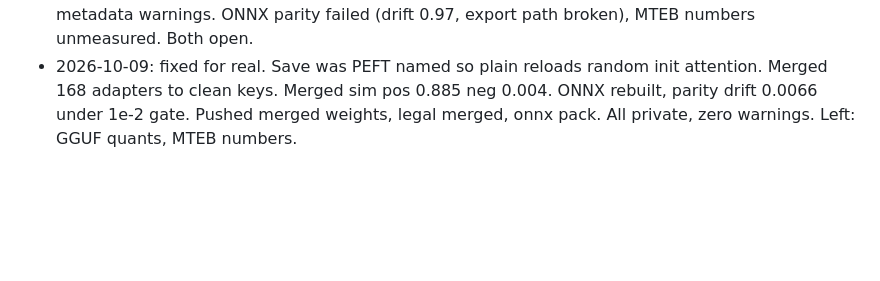
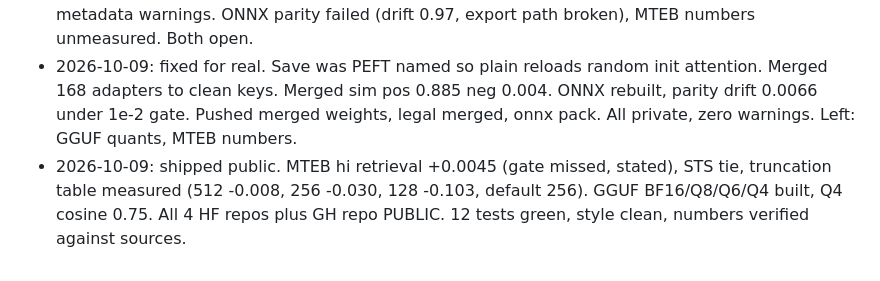
Before and after one commit to eulogik/Bharat-Embed, a Markdown page: MEMORY.md, the part around the change. Drawn GitHub-style; blank space fills up the shorter version.

Commit message:
log public shipment

```diff
--- a/MEMORY.md
+++ b/MEMORY.md
@@ -96,3 +96,4 @@ Prior gap closed: Xenova, e5, reranker, Qwen VL are now verified. No more unveri
 - 2026-10-07: auth plus remotes done. gh active as gautamkishore, HF cached as GautamKishore admin of eulogik. Code repo eulogik/Bharat-Embed created PRIVATE and pushed. HF repos to be created PRIVATE by scheduled push (cached login, no token in code).
 - 2026-10-08: shipped weights. Indic LoRA loss 0.236 (3ep, batch 8, len 256), legal adapter loss 0.689. Pushed private: indic weights plus card, legal adapter, dataset card, eval json. Zero metadata warnings. ONNX parity failed (drift 0.97, export path broken), MTEB numbers unmeasured. Both open.
 - 2026-10-09: fixed for real. Save was PEFT named so plain reloads random init attention. Merged 168 adapters to clean keys. Merged sim pos 0.885 neg 0.004. ONNX rebuilt, parity drift 0.0066 under 1e-2 gate. Pushed merged weights, legal merged, onnx pack. All private, zero warnings. Left: GGUF quants, MTEB numbers.
+- 2026-10-09: shipped public. MTEB hi retrieval +0.0045 (gate missed, stated), STS tie, truncation table measured (512 -0.008, 256 -0.030, 128 -0.103, default 256). GGUF BF16/Q8/Q6/Q4 built, Q4 cosine 0.75. All 4 HF repos plus GH repo PUBLIC. 12 tests green, style clean, numbers verified against sources.
```
